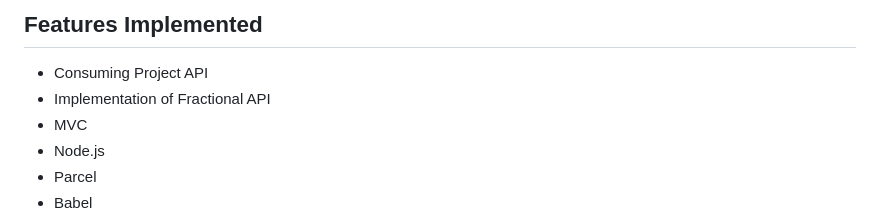
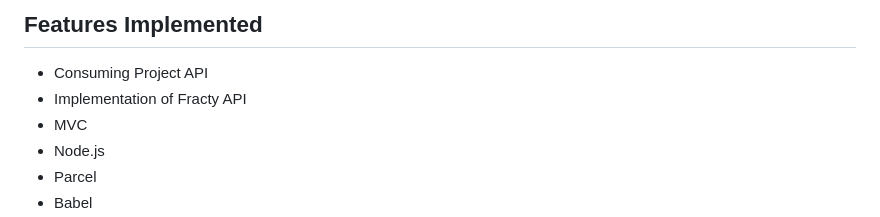
Before and after one commit to MiguelGuimaraes37/Forkify, a Markdown page: README.md, the part around the change. Rendered like a GitHub page.

```diff
--- a/README.md
+++ b/README.md
@@ -17,7 +17,7 @@
 
 <ul>
   <li>Consuming Project API</li>
-  <li>Implementation of Fractional API</li>
+  <li>Implementation of Fracty API</li>
   <li>MVC</li>
   <li>Node.js</li>
   <li>Parcel</li>
```
